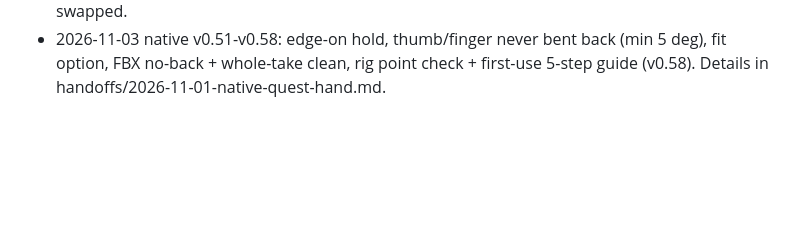
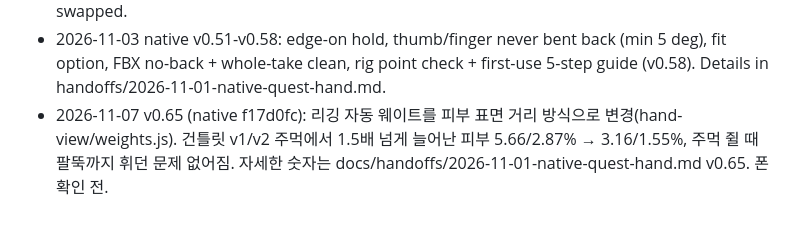
Before and after one commit to yonddu/3d-hand, a Markdown page: docs/CLAUDE_HANDOFF.md, the part around the change. Rendered like a GitHub page; blank space fills up the shorter version.

```diff
--- a/docs/CLAUDE_HANDOFF.md
+++ b/docs/CLAUDE_HANDOFF.md
@@ -96,3 +96,4 @@ v0.7의 원본 추적 경로를 유지하고 FBX 저장 코드·UI·검사를
 - 2026-11-03 native v0.46-v0.49: tree hand-rig mapping; "MediaPipe as is" finger option (no back bend, min 5 deg, deep folds kept). v0.47/48 comparisons used wrongly swapped test takes; suspected live side inversion since v0.32 for skin posing (open, see native handoff v0.49).
 - 2026-11-03 native v0.50: v0.32 label swap was wrong (user right-hand take labelled left; err 38 -> 24 %, jumps 147 -> 49 when fixed). realSide keeps MediaPipe label; v0.32-v0.49 takes are swapped.
 - 2026-11-03 native v0.51-v0.58: edge-on hold, thumb/finger never bent back (min 5 deg), fit option, FBX no-back + whole-take clean, rig point check + first-use 5-step guide (v0.58). Details in handoffs/2026-11-01-native-quest-hand.md.
+- 2026-11-07 v0.65 (native f17d0fc): 리깅 자동 웨이트를 피부 표면 거리 방식으로 변경(hand-view/weights.js). 건틀릿 v1/v2 주먹에서 1.5배 넘게 늘어난 피부 5.66/2.87% → 3.16/1.55%, 주먹 쥘 때 팔뚝까지 휘던 문제 없어짐. 자세한 숫자는 docs/handoffs/2026-11-01-native-quest-hand.md v0.65. 폰 확인 전.
```
Also changed, not shown: docs/handoffs/2026-11-01-native-quest-hand.md (+5 -0 lines).
